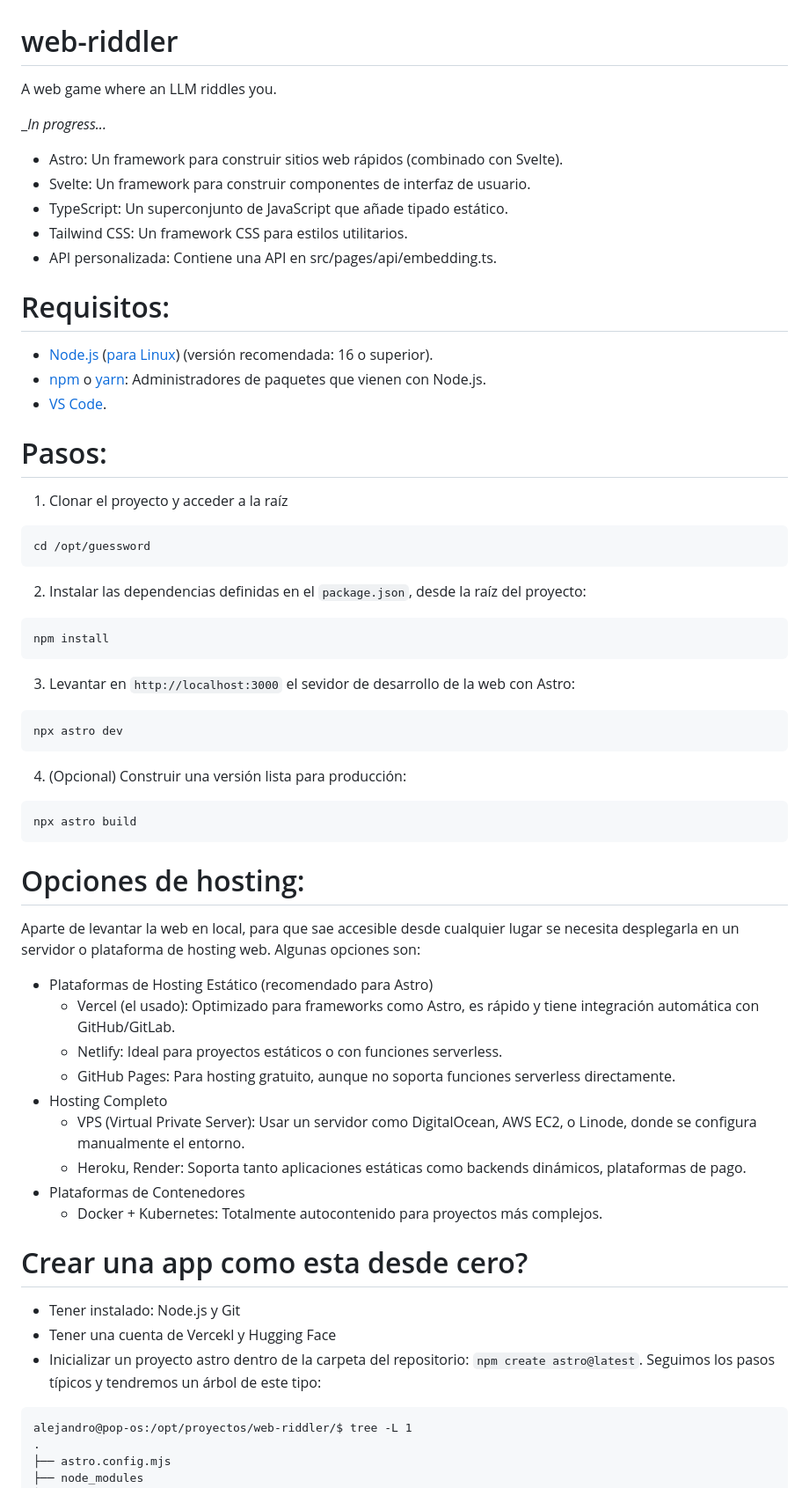
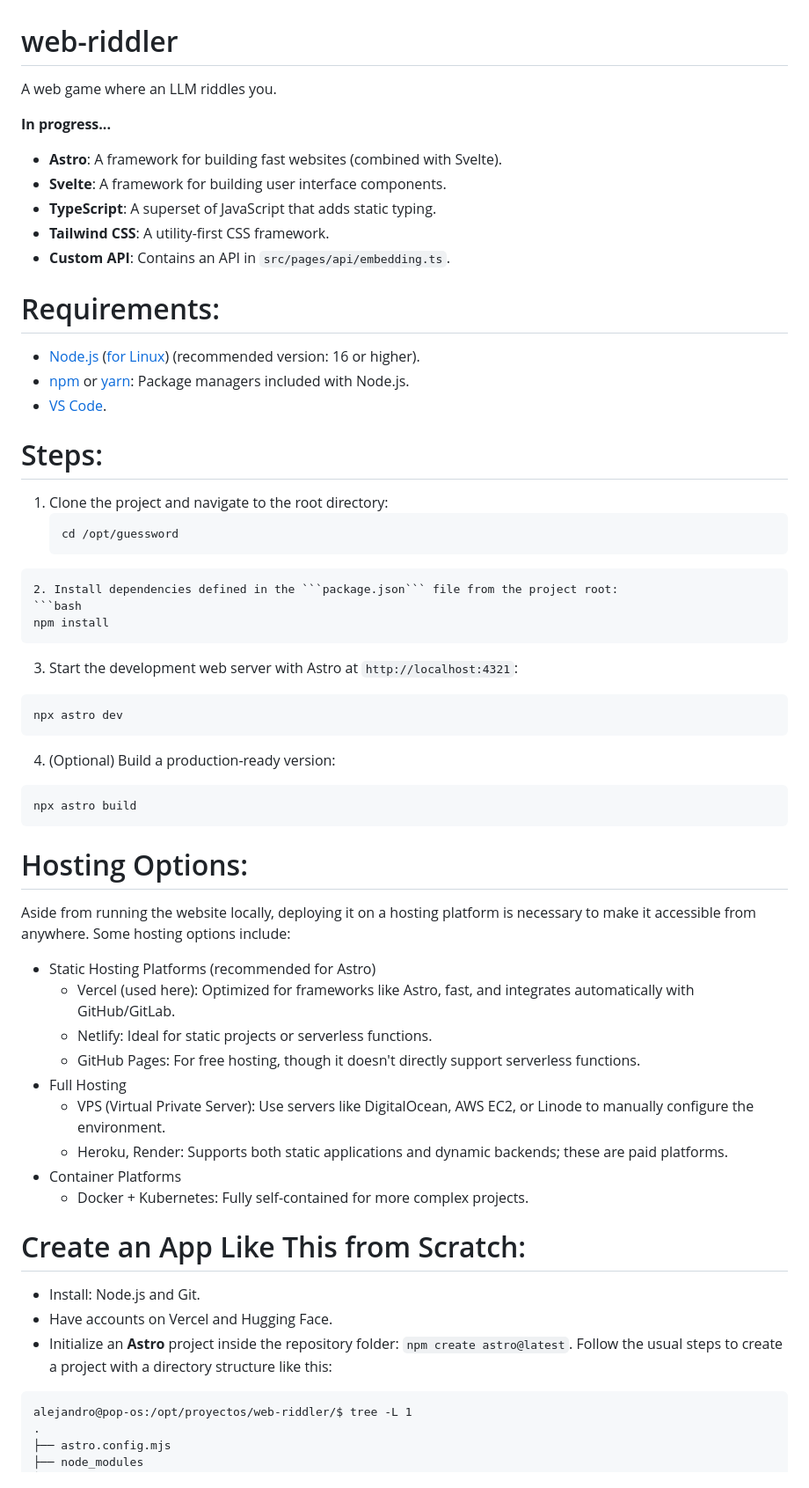
Before and after one commit to agarnung/web-riddler, a Markdown page: README.md, the part around one of its changes. Shown at 88% size. Rendered like a GitHub page.

Commit message:
readme in english

````diff
--- a/README.md
+++ b/README.md
@@ -1,56 +1,56 @@
 # web-riddler
 
- A web game where an LLM riddles you.
+A web game where an LLM riddles you.
 
- __In progress..._
+__In progress...__
 
-* Astro: Un framework para construir sitios web rápidos (combinado con Svelte).
-* Svelte: Un framework para construir componentes de interfaz de usuario.
-* TypeScript: Un superconjunto de JavaScript que añade tipado estático.
-* Tailwind CSS: Un framework CSS para estilos utilitarios.
-* API personalizada: Contiene una API en src/pages/api/embedding.ts.
+* **Astro**: A framework for building fast websites (combined with Svelte).
+* **Svelte**: A framework for building user interface components.
+* **TypeScript**: A superset of JavaScript that adds static typing.
+* **Tailwind CSS**: A utility-first CSS framework.
+* **Custom API**: Contains an API in `src/pages/api/embedding.ts`.
 
-# Requisitos:
-* [Node.js](https://nodejs.org/es) ([para Linux](https://nodejs.org/en/download)) (versión recomendada: 16 o superior).
-* [npm](https://docs.npmjs.com/cli/v8/commands/npm-install) o [yarn](https://classic.yarnpkg.com/lang/en/docs/install/#windows-stable): Administradores de paquetes que vienen con Node.js.
+# Requirements:
+* [Node.js](https://nodejs.org/) ([for Linux](https://nodejs.org/en/download)) (recommended version: 16 or higher).
+* [npm](https://docs.npmjs.com/cli/v8/commands/npm-install) or [yarn](https://classic.yarnpkg.com/lang/en/docs/install/#windows-stable): Package managers included with Node.js.
 * [VS Code](https://code.visualstudio.com/docs/setup/setup-overview).
 
-# Pasos:
+# Steps:
 
-1. Clonar el proyecto y acceder a la raíz
-```bash
-cd /opt/guessword
+1. Clone the project and navigate to the root directory:
+   ```bash
+   cd /opt/guessword
 ```
-2. Instalar las dependencias definidas en el ```package.json```, desde la raíz del proyecto:
+2. Install dependencies defined in the ```package.json``` file from the project root:
 ```bash
 npm install
 ```
-3. Levantar en ```http://localhost:3000``` el sevidor de desarrollo de la web con Astro:
+3. Start the development web server with Astro at ```http://localhost:4321```:
 ```bash
 npx astro dev
 ```
-4. (Opcional) Construir una versión lista para producción:
+4. (Optional) Build a production-ready version:
 ```bash
 npx astro build
 ```
 
-# Opciones de hosting:
-Aparte de levantar la web en local, para que sae accesible desde cualquier lugar se necesita desplegarla en un servidor o plataforma de hosting web. Algunas opciones son:
+# Hosting Options:
+Aside from running the website locally, deploying it on a hosting platform is necessary to make it accessible from anywhere. Some hosting options include:
 
-- Plataformas de Hosting Estático (recomendado para Astro)
-	- Vercel (el usado): Optimizado para frameworks como Astro, es rápido y tiene integración automática con GitHub/GitLab.
-	- Netlify: Ideal para proyectos estáticos o con funciones serverless.
-	- GitHub Pages: Para hosting gratuito, aunque no soporta funciones serverless directamente.
-- Hosting Completo
-	- VPS (Virtual Private Server): Usar un servidor como DigitalOcean, AWS EC2, o Linode, donde se configura manualmente el entorno.
-	- Heroku, Render: Soporta tanto aplicaciones estáticas como backends dinámicos, plataformas de pago.
-- Plataformas de Contenedores
-	- Docker + Kubernetes: Totalmente autocontenido para proyectos más complejos.
+- Static Hosting Platforms (recommended for Astro)
+	- Vercel (used here): Optimized for frameworks like Astro, fast, and integrates automatically with GitHub/GitLab.
+	- Netlify: Ideal for static projects or serverless functions.
+	- GitHub Pages: For free hosting, though it doesn't directly support serverless functions.
+- Full Hosting
+	- VPS (Virtual Private Server): Use servers like DigitalOcean, AWS EC2, or Linode to manually configure the environment.
+	- Heroku, Render: Supports both static applications and dynamic backends; these are paid platforms.
+- Container Platforms
+	- Docker + Kubernetes: Fully self-contained for more complex projects.
 
-# Crear una app como esta desde cero?
-* Tener instalado: Node.js y Git
-* Tener una cuenta de Vercekl y Hugging Face
-* Inicializar un proyecto astro dentro de la carpeta del repositorio: ```npm create astro@latest```. Seguimos los pasos típicos y tendremos un árbol de este tipo:
+# Create an App Like This from Scratch:
+* Install: Node.js and Git.
+* Have accounts on Vercel and Hugging Face.
+* Initialize an **Astro** project inside the repository folder: ```npm create astro@latest```. Follow the usual steps to create a project with a directory structure like this:
 ```
 alejandro@pop-os:/opt/proyectos/web-riddler/$ tree -L 1
 .
````
Also changed, not shown: other parts of README.md (+16 -12 lines).
